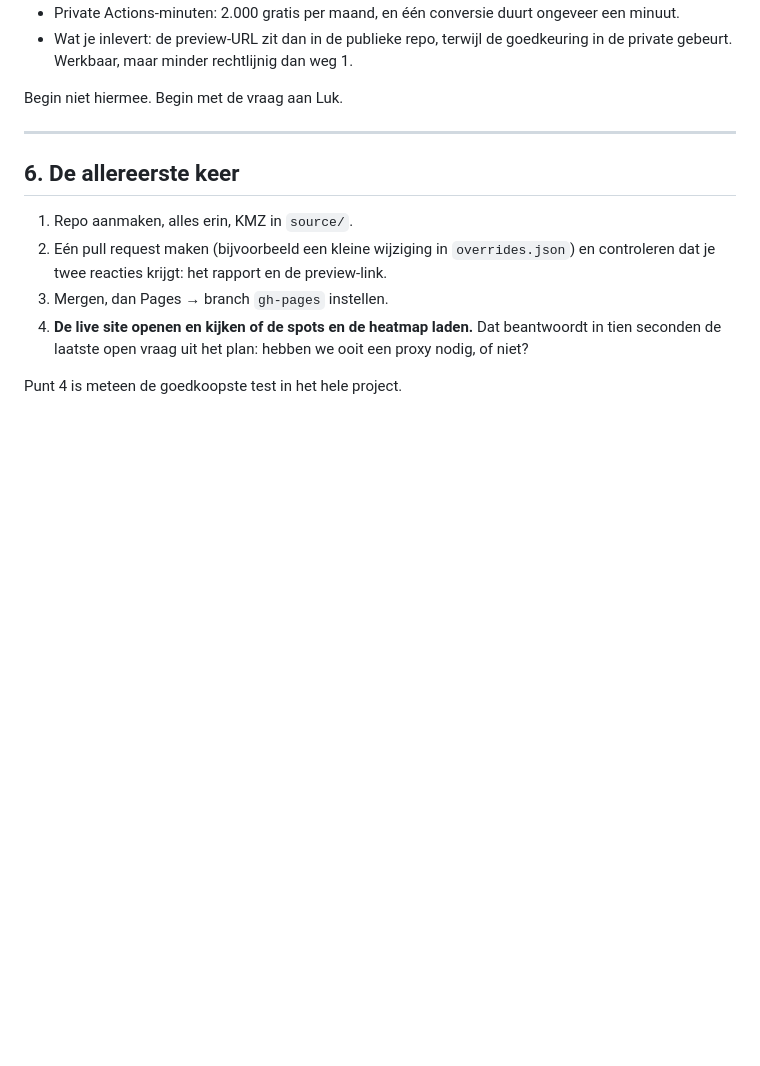
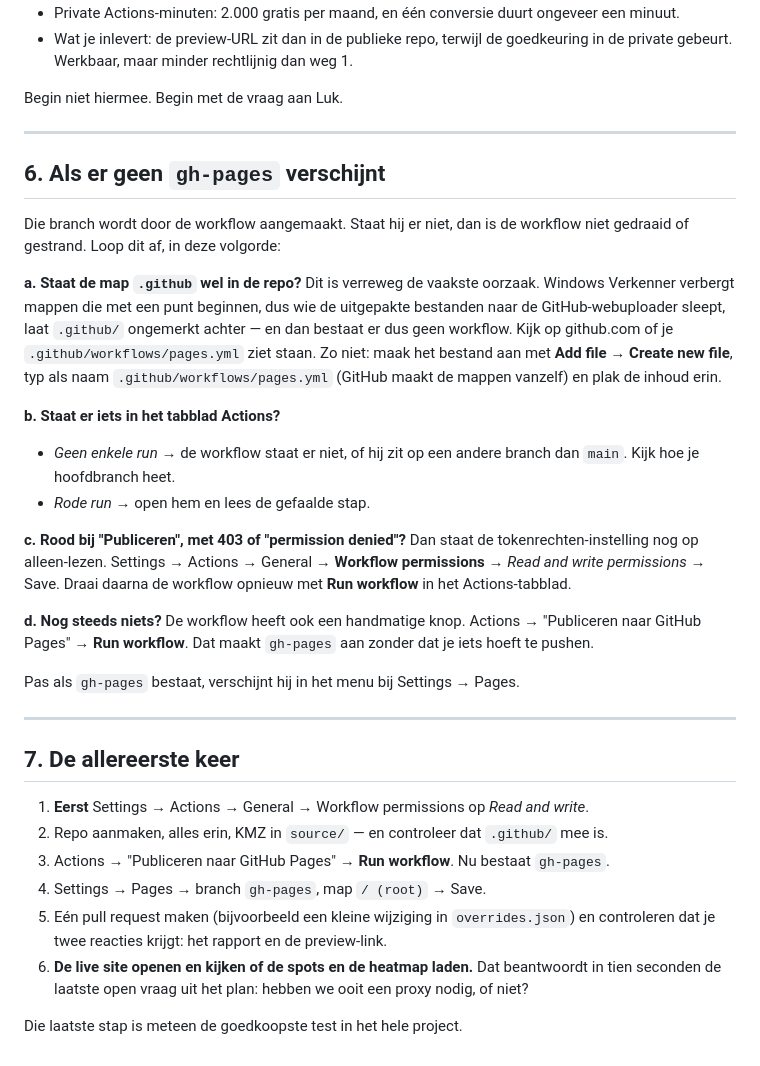
Before and after one commit to ON3VZ/DIANA, a Markdown page: DEPLOY.md, the part around the change. Rendered like a GitHub page; blank space fills up the shorter version.

```diff
--- a/DEPLOY.md
+++ b/DEPLOY.md
@@ -141,14 +141,47 @@ Begin niet hiermee. Begin met de vraag aan Luk.
 
 ---
 
-## 6. De allereerste keer
+## 6. Als er geen `gh-pages` verschijnt
 
-1. Repo aanmaken, alles erin, KMZ in `source/`.
-2. Eén pull request maken (bijvoorbeeld een kleine wijziging in `overrides.json`) en
+Die branch wordt door de workflow aangemaakt. Staat hij er niet, dan is de workflow niet
+gedraaid of gestrand. Loop dit af, in deze volgorde:
+
+**a. Staat de map `.github` wel in de repo?**
+Dit is verreweg de vaakste oorzaak. Windows Verkenner verbergt mappen die met een punt
+beginnen, dus wie de uitgepakte bestanden naar de GitHub-webuploader sleept, laat
+`.github/` ongemerkt achter — en dan bestaat er dus geen workflow. Kijk op github.com of
+je `.github/workflows/pages.yml` ziet staan. Zo niet: maak het bestand aan met
+**Add file → Create new file**, typ als naam `.github/workflows/pages.yml` (GitHub maakt
+de mappen vanzelf) en plak de inhoud erin.
+
+**b. Staat er iets in het tabblad Actions?**
+- *Geen enkele run* → de workflow staat er niet, of hij zit op een andere branch dan
+  `main`. Kijk hoe je hoofdbranch heet.
+- *Rode run* → open hem en lees de gefaalde stap.
+
+**c. Rood bij "Publiceren", met 403 of "permission denied"?**
+Dan staat de tokenrechten-instelling nog op alleen-lezen. Settings → Actions → General →
+**Workflow permissions** → *Read and write permissions* → Save. Draai daarna de workflow
+opnieuw met **Run workflow** in het Actions-tabblad.
+
+**d. Nog steeds niets?**
+De workflow heeft ook een handmatige knop. Actions → "Publiceren naar GitHub Pages" →
+**Run workflow**. Dat maakt `gh-pages` aan zonder dat je iets hoeft te pushen.
+
+Pas als `gh-pages` bestaat, verschijnt hij in het menu bij Settings → Pages.
+
+---
+
+## 7. De allereerste keer
+
+1. **Eerst** Settings → Actions → General → Workflow permissions op *Read and write*.
+2. Repo aanmaken, alles erin, KMZ in `source/` — en controleer dat `.github/` mee is.
+3. Actions → "Publiceren naar GitHub Pages" → **Run workflow**. Nu bestaat `gh-pages`.
+4. Settings → Pages → branch `gh-pages`, map `/ (root)` → Save.
+5. Eén pull request maken (bijvoorbeeld een kleine wijziging in `overrides.json`) en
    controleren dat je twee reacties krijgt: het rapport en de preview-link.
-3. Mergen, dan Pages → branch `gh-pages` instellen.
-4. **De live site openen en kijken of de spots en de heatmap laden.** Dat beantwoordt
+6. **De live site openen en kijken of de spots en de heatmap laden.** Dat beantwoordt
    in tien seconden de laatste open vraag uit het plan: hebben we ooit een proxy nodig,
    of niet?
 
-Punt 4 is meteen de goedkoopste test in het hele project.
+Die laatste stap is meteen de goedkoopste test in het hele project.
```
